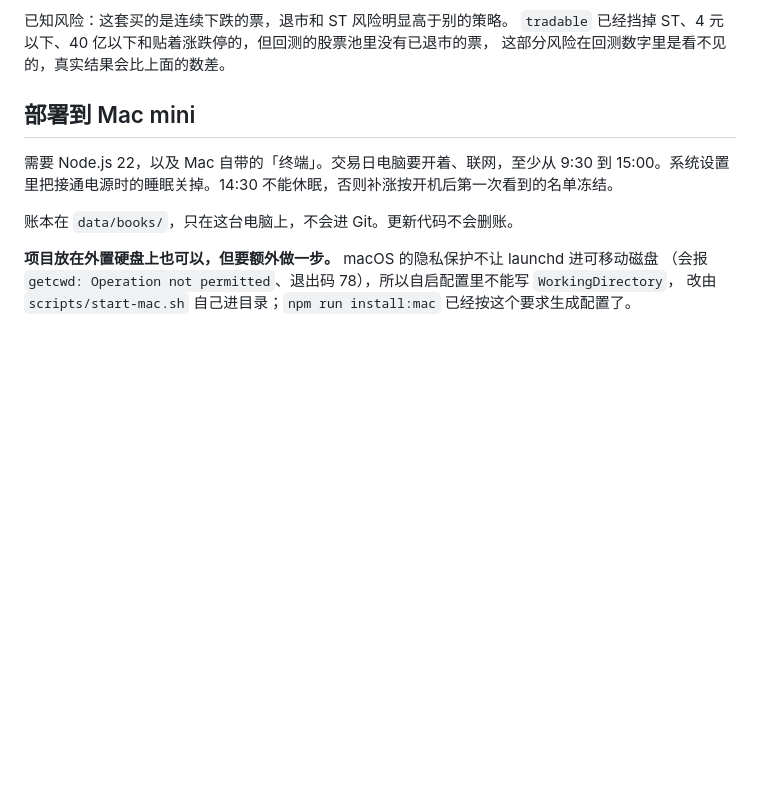
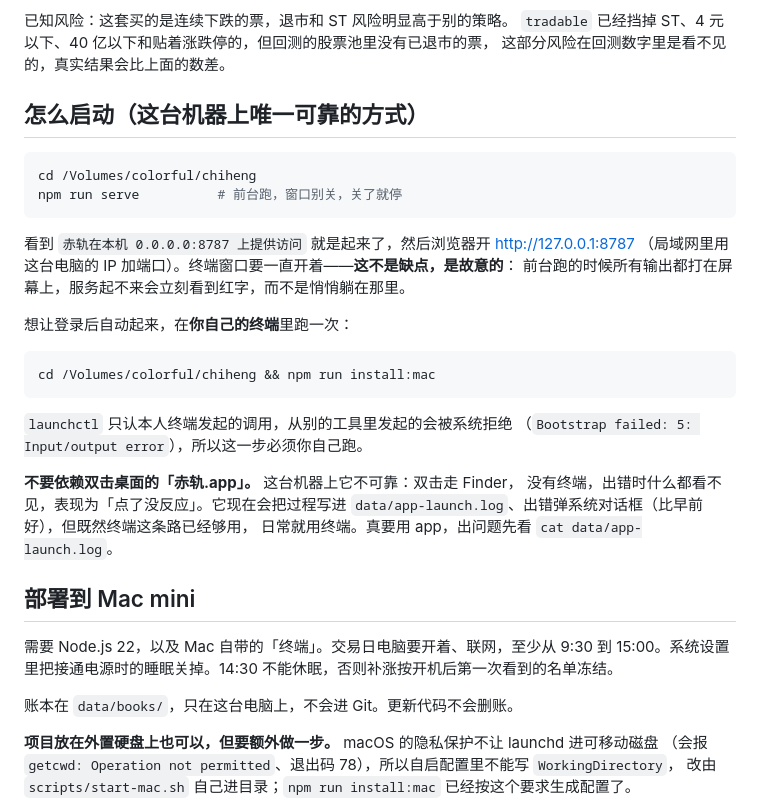
Before and after one commit to ZhangMing232/chiheng, a Markdown page: README.md, the part around the change. GitHub-like rendering; blank space fills up the shorter version.

Commit message:
README 写清怎么启动：终端前台跑 serve 是唯一可靠的方式
把「双击赤轨.app 不可靠」这件事写进文档，并说明原因（走 Finder 没有终端，
出错时看不见，表现为点了没反应）。同时说明 launchctl 只认本人终端的调用，
install:mac 必须用户自己跑。

````diff
--- a/README.md
+++ b/README.md
@@ -53,6 +53,31 @@ BT_OFFSET=1 node ...                  # 换一批互不重叠的股票再跑一
 已知风险：这套买的是连续下跌的票，退市和 ST 风险明显高于别的策略。
 `tradable` 已经挡掉 ST、4 元以下、40 亿以下和贴着涨跌停的，但回测的股票池里没有已退市的票，
 这部分风险在回测数字里是看不见的，真实结果会比上面的数差。
+
+## 怎么启动（这台机器上唯一可靠的方式）
+
+```bash
+cd /Volumes/colorful/chiheng
+npm run serve          # 前台跑，窗口别关，关了就停
+```
+
+看到 `赤轨在本机 0.0.0.0:8787 上提供访问` 就是起来了，然后浏览器开 http://127.0.0.1:8787
+（局域网里用这台电脑的 IP 加端口）。终端窗口要一直开着——**这不是缺点，是故意的**：
+前台跑的时候所有输出都打在屏幕上，服务起不来会立刻看到红字，而不是悄悄躺在那里。
+
+想让登录后自动起来，在**你自己的终端**里跑一次：
+
+```bash
+cd /Volumes/colorful/chiheng && npm run install:mac
+```
+
+`launchctl` 只认本人终端发起的调用，从别的工具里发起的会被系统拒绝
+（`Bootstrap failed: 5: Input/output error`），所以这一步必须你自己跑。
+
+**不要依赖双击桌面的「赤轨.app」。** 这台机器上它不可靠：双击走 Finder，
+没有终端，出错时什么都看不见，表现为「点了没反应」。它现在会把过程写进
+`data/app-launch.log`、出错弹系统对话框（比早前好），但既然终端这条路已经够用，
+日常就用终端。真要用 app，出问题先看 `cat data/app-launch.log`。
 
 ## 部署到 Mac mini
 
````
